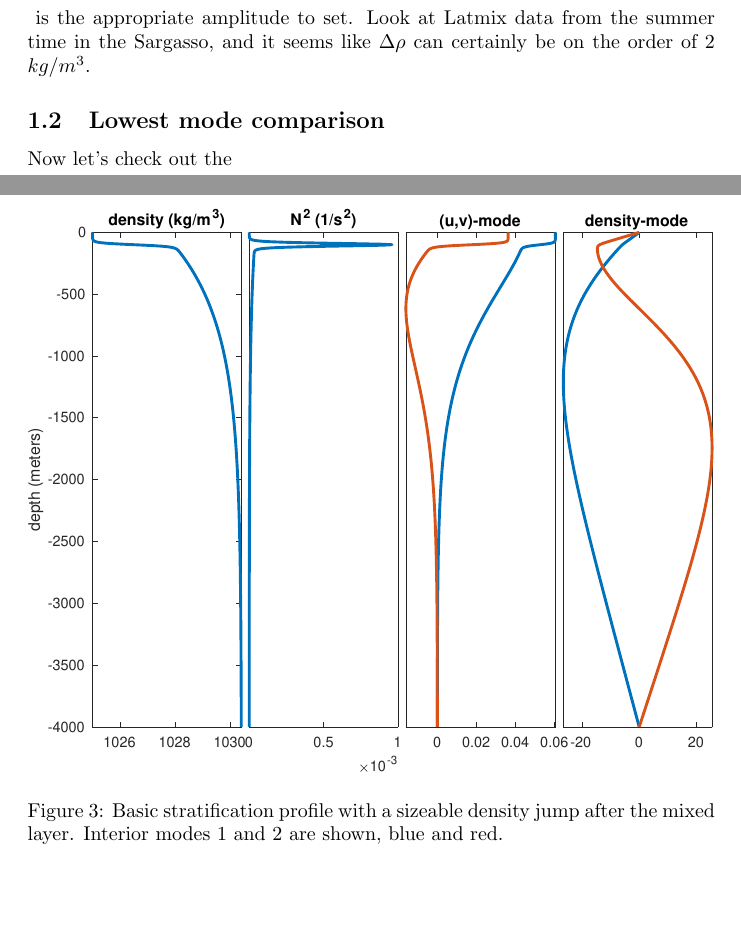
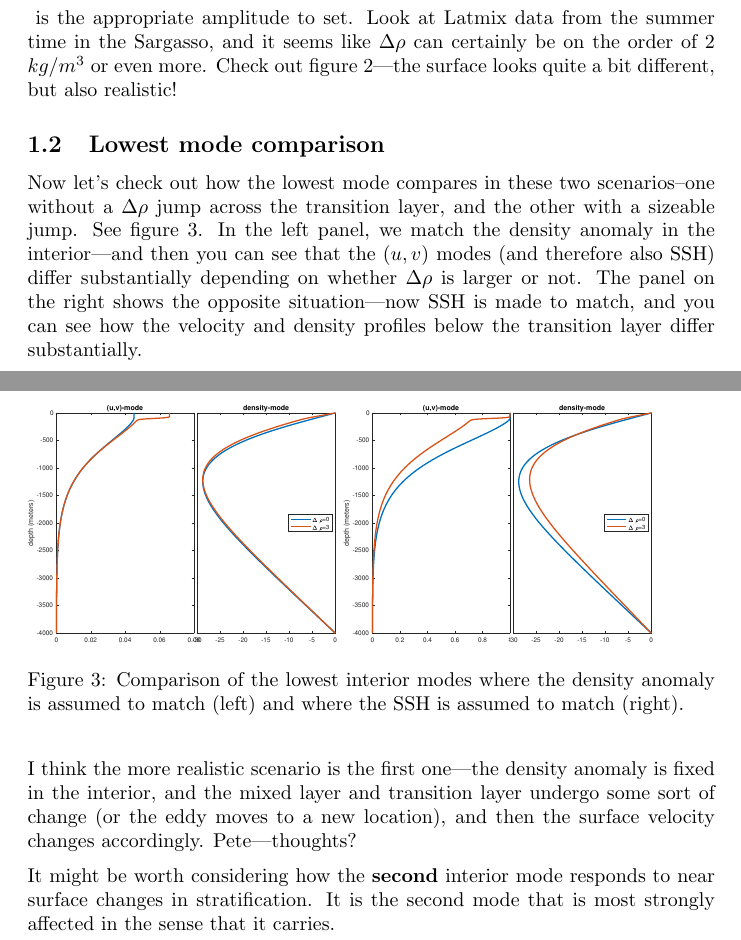
Before and after one commit to JeffreyEarly/Mixed-layer-trapping-models, a LaTeX document (main.tex): two parts of pages 3 and 4 of 4, joined at a grey line, cut so that both start at the same text, the shorter picture padded with empty space. Compiled offline with pdfLaTeX.

Commit message:
Updates from Overleaf

```diff
--- a/main.tex
+++ b/main.tex
@@ -56,12 +56,12 @@ The value $N^2_ml$ can be set with the required change in density across the jum
 \begin{equation}
     N_\textrm{ml}^2 = \frac{g \Delta \rho }{2 \rho_0 \delta_p}
 \end{equation}{}
-is the appropriate amplitude to set. Look at Latmix data from the summer time in the Sargasso, and it seems like $\Delta \rho$ can certainly be on the order of 2 $kg/m^3$.
+is the appropriate amplitude to set. Look at Latmix data from the summer time in the Sargasso, and it seems like $\Delta \rho$ can certainly be on the order of 2 $kg/m^3$ or even more. Check out figure \ref{modes-3-deltarho}---the surface looks quite a bit different, but also realistic!
 \begin{figure}
 \vspace{-30pt}
     \includegraphics[width=1.0\textwidth]{ModesWithDeltaRho3}
   \caption{Basic stratification profile with a sizeable density jump after the mixed layer. Interior modes 1 and 2 are shown, blue and red.}
-  \label{modes-no-deltarho}
+  \label{modes-3-deltarho}
 \end{figure}
 
 %%%%%%%%%%%%%%%%%%%%%%%%%%%
@@ -70,14 +70,21 @@ is the appropriate amplitude to set. Look at Latmix data from the summer time in
 %
 %%%%%%%%%%%%%%%%%%%%%%%%%%%
 
-Now let's check out the
-
 \begin{figure}
 \vspace{-30pt}
-    \includegraphics[width=1.0\textwidth]{ModesWithDeltaRho3}
-  \caption{Basic stratification profile with a sizeable density jump after the mixed layer. Interior modes 1 and 2 are shown, blue and red.}
-  \label{modes-no-deltarho}
+    \includegraphics[width=0.45\textwidth]{ModesWithDeltaRhoComparisonDensityMatched}
+    \includegraphics[width=0.45\textwidth]{ModesWithDeltaRhoComparisonSSHMatched}
+  \caption{Comparison of the lowest interior modes where the density anomaly is assumed to match (left) and where the SSH is assumed to match (right). }
+  \label{ModesWithDeltaRhoComparison}
 \end{figure}
+
+Now let's check out how the lowest mode compares in these two scenarios--one without a $\Delta \rho$ jump across the transition layer, and the other with a sizeable jump. See figure \ref{ModesWithDeltaRhoComparison}. In the left panel, we match the density anomaly in the interior---and then you can see that the $(u,v)$ modes (and therefore also SSH) differ substantially depending on whether $\Delta \rho$ is larger or not. The panel on the right shows the opposite situation---now SSH is made to match, and you can see how the velocity and density profiles below the transition layer differ substantially.
+
+I think the more realistic scenario is the first one---the density anomaly is fixed in the interior, and the mixed layer and transition layer undergo some sort of change (or the eddy moves to a new location), and then the surface velocity changes accordingly. Pete---thoughts?
+
+
+It might be worth considering how the \textbf{second} interior mode responds to near surface changes in stratification. It is the second mode that is most strongly affected in the sense that it carries.
+
 
 \bibliography{references}
 
```
